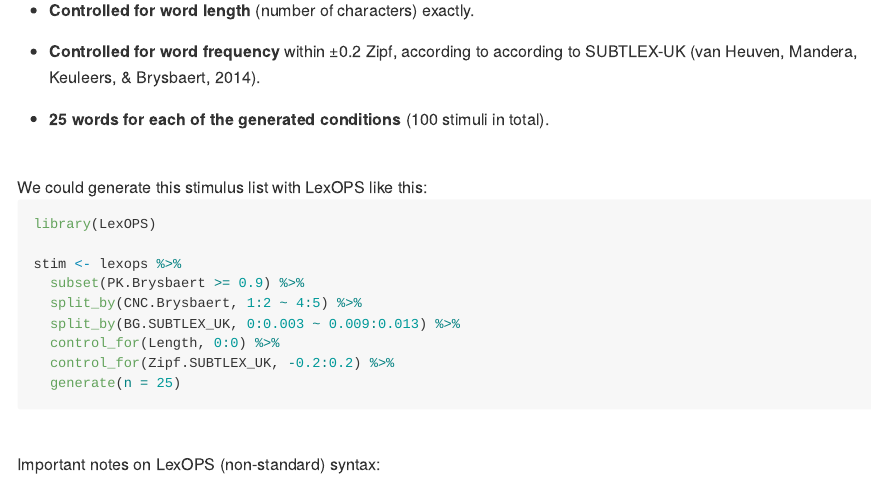
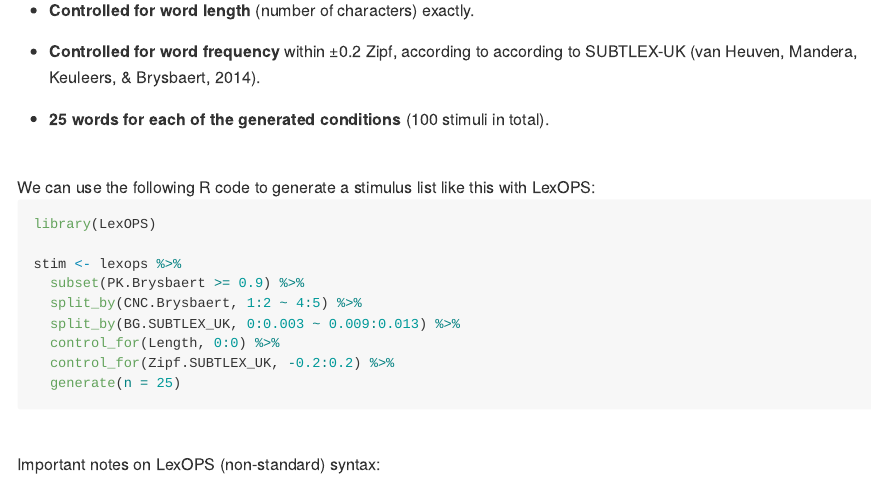
Before and after one commit to JackEdTaylor/LexOPSdocs, an R Markdown document (02-generate.Rmd): the page in a window 1100 px wide, from 890 px down. The pictures show the output file docs/02-generate.md that the author committed with the source, drawn offline in the style of GitHub.

Commit message:
more specific wording

````diff
--- a/02-generate.Rmd
+++ b/02-generate.Rmd
@@ -47,7 +47,7 @@
 * **25 words for each of the generated conditions** (100 stimuli in total).
 
 <br>
-We could generate this stimulus list with LexOPS like this:
+We can use the following R code to generate a stimulus list like this with LexOPS:
 
 ```{r, message=FALSE, results='hide'}
 library(LexOPS)
````
Also changed, not shown: docs/02-generate.md, docs/search_index.json, 1 other file.
